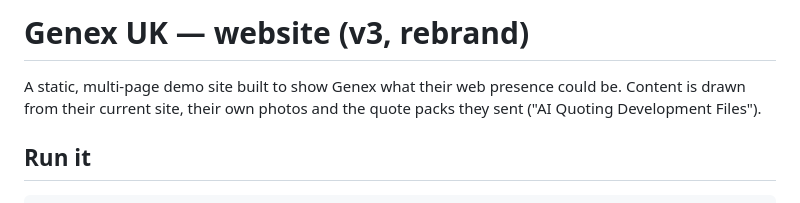
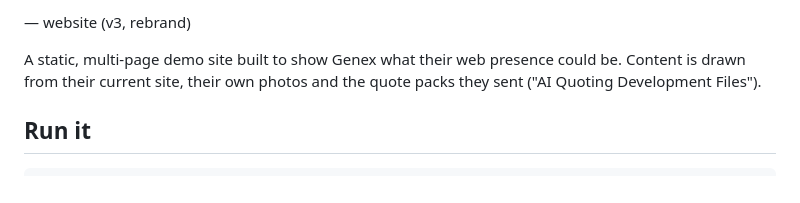
Before and after one commit to cierankelly01-code/Gen1, a Markdown page: README.md, the part around the change. Rendered like a GitHub page.

```diff
--- a/README.md
+++ b/README.md
@@ -1,4 +1,4 @@
-# Genex UK — website (v3, rebrand)
+ — website (v3, rebrand)
 
 A static, multi-page demo site built to show Genex what their web presence could be. Content is drawn from their current site, their own photos and the quote packs they sent ("AI Quoting Development Files").
 
```
